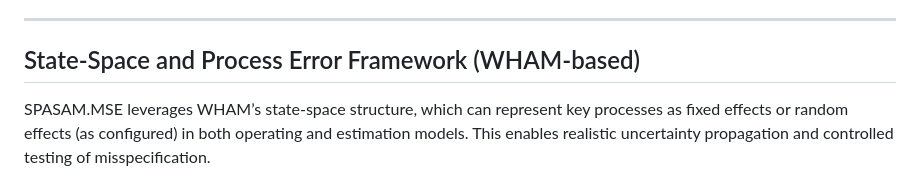
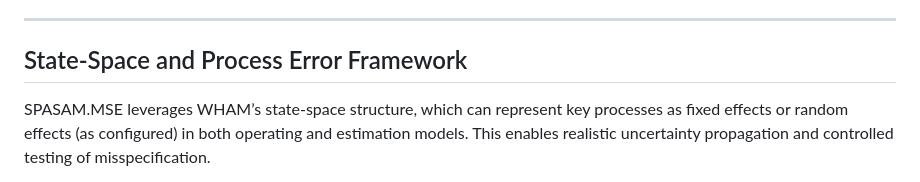
Before and after one commit to lichengxue/SPASAM.MSE, a Markdown page: README.md, the part around the change. Drawn GitHub-style.

Commit message:
Update README with enhanced documentation

```diff
--- a/README.md
+++ b/README.md
@@ -65,7 +65,7 @@ SPASAM.MSE is built on the **Woods Hole Assessment Model (WHAM)**, an **age-stru
 
 ---
 
-## State-Space and Process Error Framework (WHAM-based)
+## State-Space and Process Error Framework
 
 SPASAM.MSE leverages WHAM’s state-space structure, which can represent key processes as fixed effects or random effects (as configured) in both operating and estimation models. This enables realistic uncertainty propagation and controlled testing of misspecification.
 
```
